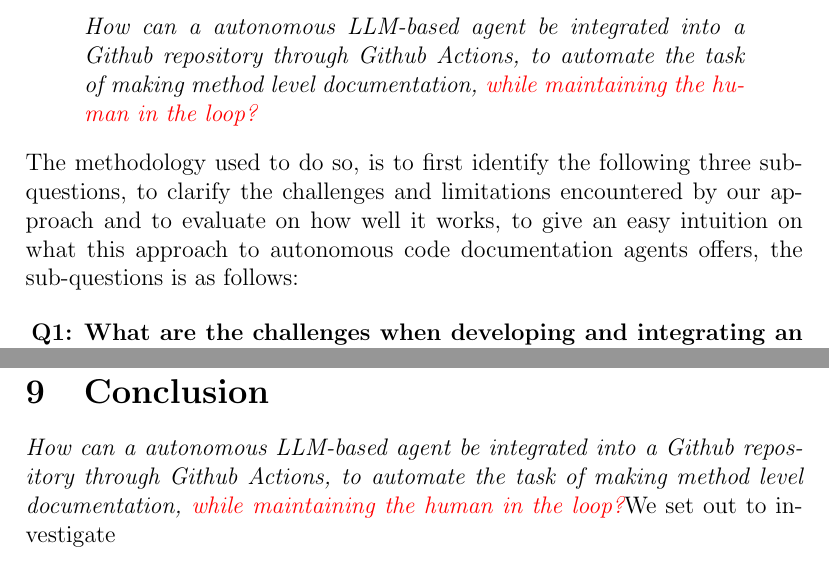
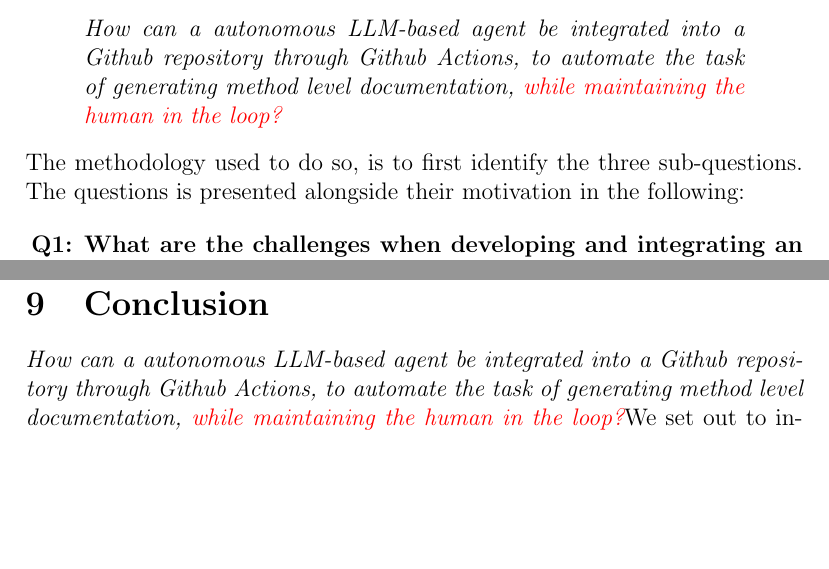
Before and after one commit to BrandtBoys/Bachelor, a LaTeX paper (ITU Bachelor 2025/main.tex, which reads ITU Bachelor 2025/Sections/Method.tex): two parts of pages 10 and 33 of 48, joined at a grey line, cut so that both start at the same text, the shorter picture padded with empty space. Compiled offline with pdfLaTeX.

Commit message:
hej gitte

```diff
--- a/ITU Bachelor 2025/Sections/Method.tex
+++ b/ITU Bachelor 2025/Sections/Method.tex
@@ -11,7 +11,7 @@
 \begin{quote}
     \researchQuestion
 \end{quote}
-The methodology used to do so, is to first identify the following three sub-questions, to clarify the challenges and limitations encountered by our approach and to evaluate on how well it works, to give an easy intuition on what this approach to autonomous code documentation agents offers, the sub-questions is as follows:
+The methodology used to do so, is to first identify the three sub-questions. The questions is presented alongside their motivation in the following:
 
 \begin{qlist}
     \item \subquestionI\textbf{:}
--- a/ITU Bachelor 2025/main.tex
+++ b/ITU Bachelor 2025/main.tex
@@ -84,8 +84,8 @@
 %---------RESEARCH QUESTION-------------------
 % \newcommand{\researchQuestion}{\textit{How can LLM-based agents be integrated into a GitHub Action to automatically generate sensible and non-intrusive code documentation, while maintaining the human in the loop?}}
 % \newcommand{\researchQuestion}{\textit{How can a autonomous LLM-based agent be integrated into a GitHub Action to automate the task of making function level documentation, while maintaining the human in the loop?}}
-\newcommand{\researchQuestion}{\textit{How can a autonomous LLM-based agent be integrated into a Github repository through Github Actions, to automate the task of making method level documentation, \textcolor{red}{while maintaining the human in the loop?}}}
-\newcommand{\subquestionI}{\textbf{What are the challenges when developing and integrating an autonomous agent into GitHub Action?}}
+\newcommand{\researchQuestion}{\textit{How can a autonomous LLM-based agent be integrated into a Github repository through Github Actions, to automate the task of generating method level documentation, \textcolor{red}{while maintaining the human in the loop?}}}
+\newcommand{\subquestionI}{\textbf{What are the challenges when developing and integrating an autonomous agent into GitHub Actions?}}
 \newcommand{\subquestionII}{\textbf{To what level is DocTide able to produce function-level documentation comparable to that of a human developer?}}
 \newcommand{\subquestionIII}{\textbf{How reliable is DocTide with regards to generating documentation in the correct format?}}
 
```
